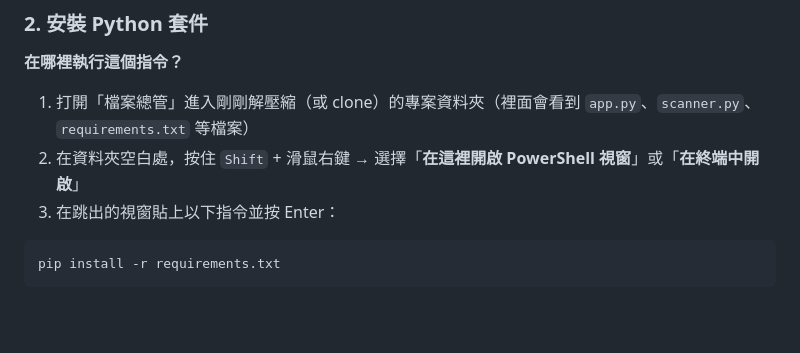
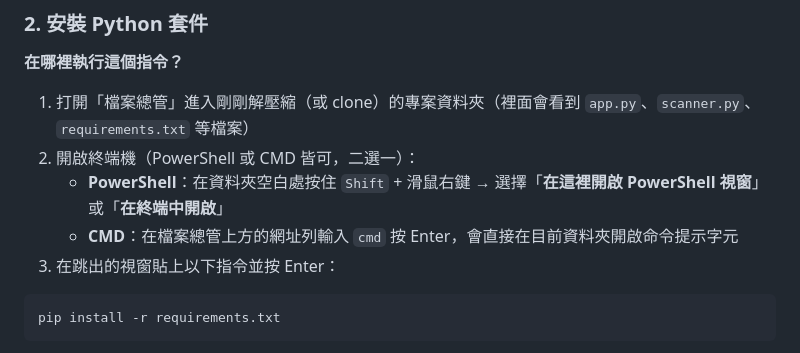
Before and after one commit to eric25382772/endfield-price-tracker, a Markdown page: README.md, the part around the change. Rendered like a GitHub page; blank space fills up the shorter version.

Commit message:
README：補充 CMD 也可執行 pip install，新增網址列輸入 cmd 的教學

````diff
--- a/README.md
+++ b/README.md
@@ -41,7 +41,9 @@ cd endfield-price-tracker
 **在哪裡執行這個指令？**
 
 1. 打開「檔案總管」進入剛剛解壓縮（或 clone）的專案資料夾（裡面會看到 `app.py`、`scanner.py`、`requirements.txt` 等檔案）
-2. 在資料夾空白處，按住 `Shift` + 滑鼠右鍵 → 選擇「**在這裡開啟 PowerShell 視窗**」或「**在終端中開啟**」
+2. 開啟終端機（PowerShell 或 CMD 皆可，二選一）：
+   - **PowerShell**：在資料夾空白處按住 `Shift` + 滑鼠右鍵 → 選擇「**在這裡開啟 PowerShell 視窗**」或「**在終端中開啟**」
+   - **CMD**：在檔案總管上方的網址列輸入 `cmd` 按 Enter，會直接在目前資料夾開啟命令提示字元
 3. 在跳出的視窗貼上以下指令並按 Enter：
 
 ```bash
````
